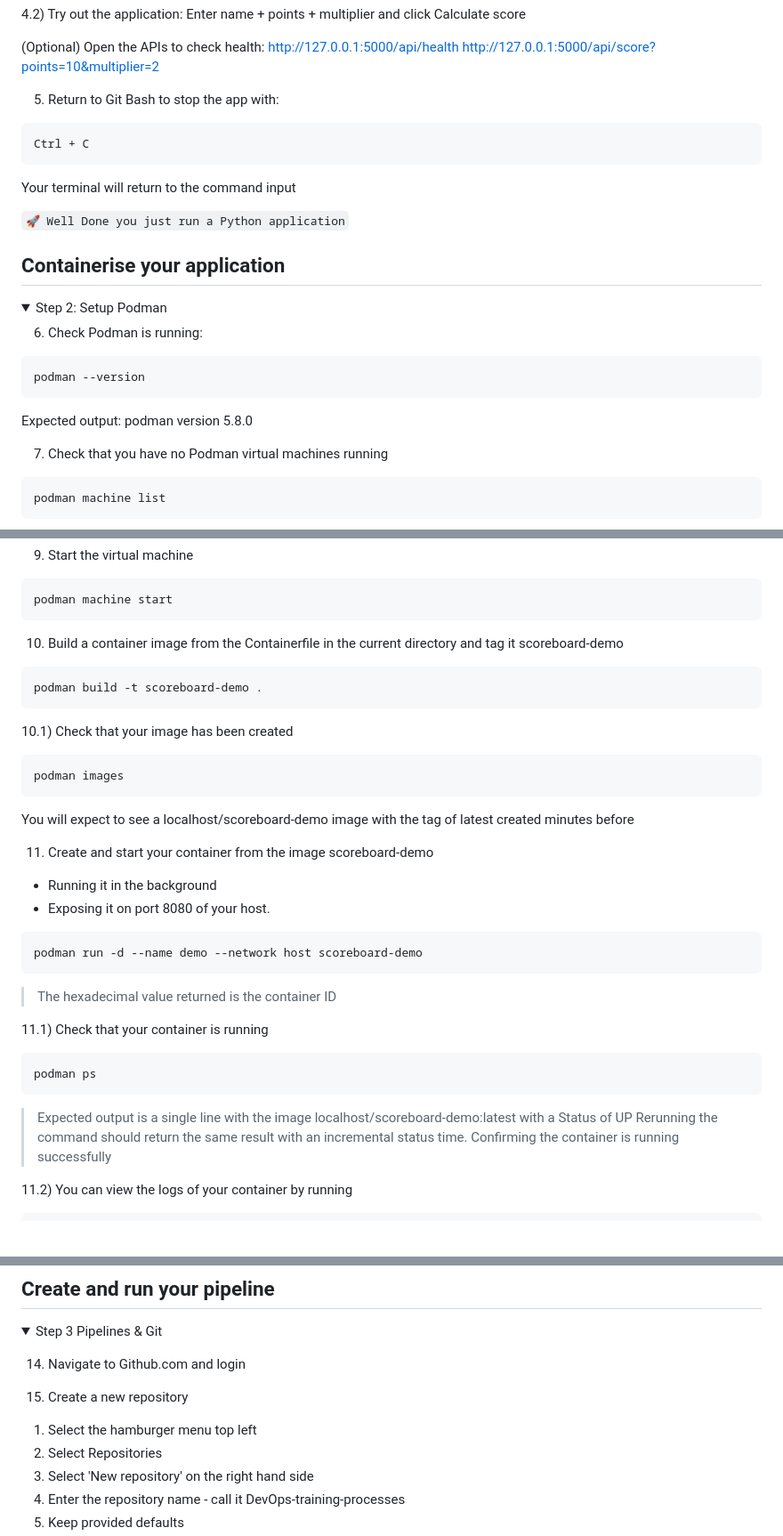
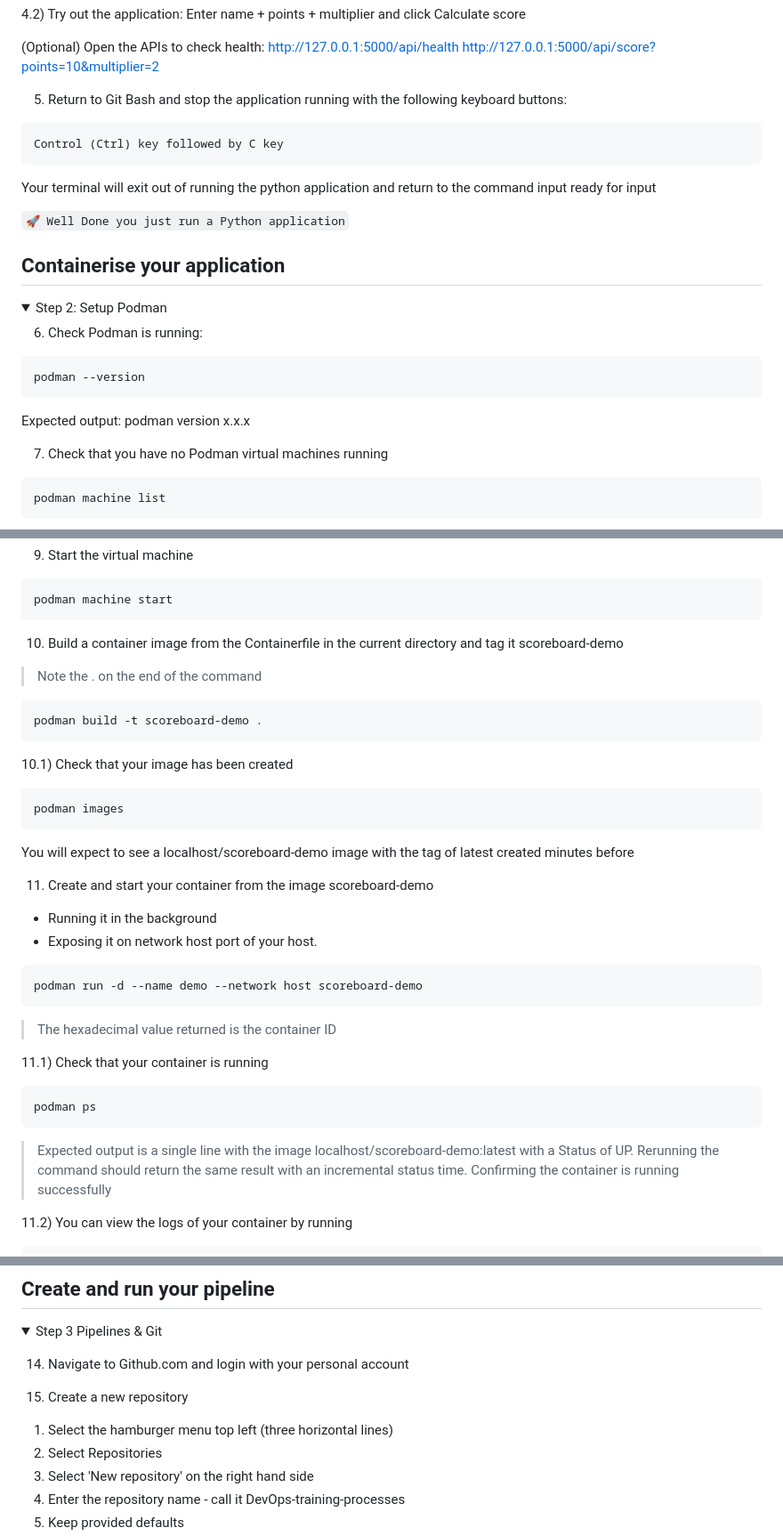
Before and after one commit to AndPDale/DevOps-training-processes, a Markdown page: README.md, 3 parts joined by grey strips. Shown at 89% size. Drawn GitHub-style; blank space fills up the shorter version.

````diff
--- a/README.md
+++ b/README.md
@@ -58,11 +58,11 @@ python ./app.py
 http://127.0.0.1:5000/api/health
 http://127.0.0.1:5000/api/score?points=10&multiplier=2
 
-5) Return to Git Bash to stop the app with:
+5) Return to Git Bash and stop the application running with the following keyboard buttons:
 ```
-Ctrl + C
+Control (Ctrl) key followed by C key
 ```
-Your terminal will return to the command input
+Your terminal will exit out of running the python application and return to the command input ready for input
 
 <code style="color : Red">🚀  Well Done you just run a Python application</code>
 </details>
@@ -75,7 +75,7 @@ Your terminal will return to the command input
 ```
 podman --version
 ```
-Expected output: podman version 5.8.0
+Expected output: podman version x.x.x
 
 7) Check that you have no Podman virtual machines running
 ```
@@ -93,7 +93,9 @@ podman machine init
 ```
 podman machine start
 ```
-10) Build a container image from the Containerfile in the current directory and tag it  scoreboard-demo
+10) Build a container image from the Containerfile in the current directory and tag it scoreboard-demo
+
+> Note the . on the end of the command
 ```
 podman build -t scoreboard-demo .
 ```
@@ -106,7 +108,7 @@ You will expect to see a localhost/scoreboard-demo image with the tag of latest
 
 11) Create and start your container from the image scoreboard-demo
 * Running it in the background
-* Exposing it on port 8080 of your host.
+* Exposing it on network host port of your host.
 ```
 podman run -d --name demo --network host scoreboard-demo
 ```
@@ -116,7 +118,7 @@ podman run -d --name demo --network host scoreboard-demo
 ```
 podman ps
 ```
-> Expected output is a single line with the image localhost/scoreboard-demo:latest with a Status of UP
+> Expected output is a single line with the image localhost/scoreboard-demo:latest with a Status of UP.
 > Rerunning the command should return the same result with an incremental status time.
 > Confirming the container is running successfully
 
@@ -145,10 +147,10 @@ podman rm demo
 <details open>
 <summary>Step 3 Pipelines & Git</summary>
 
-14) Navigate to Github.com and login
+14) Navigate to Github.com and login with your personal account
 
 15) Create a new repository
-1. Select the hamburger menu top left
+1. Select the hamburger menu top left (three horizontal lines)
 2. Select Repositories
 2. Select 'New repository' on the right hand side
 3. Enter the repository name - call it DevOps-training-processes
````
Also changed, not shown: other parts of README.md (+21 -10 lines).
